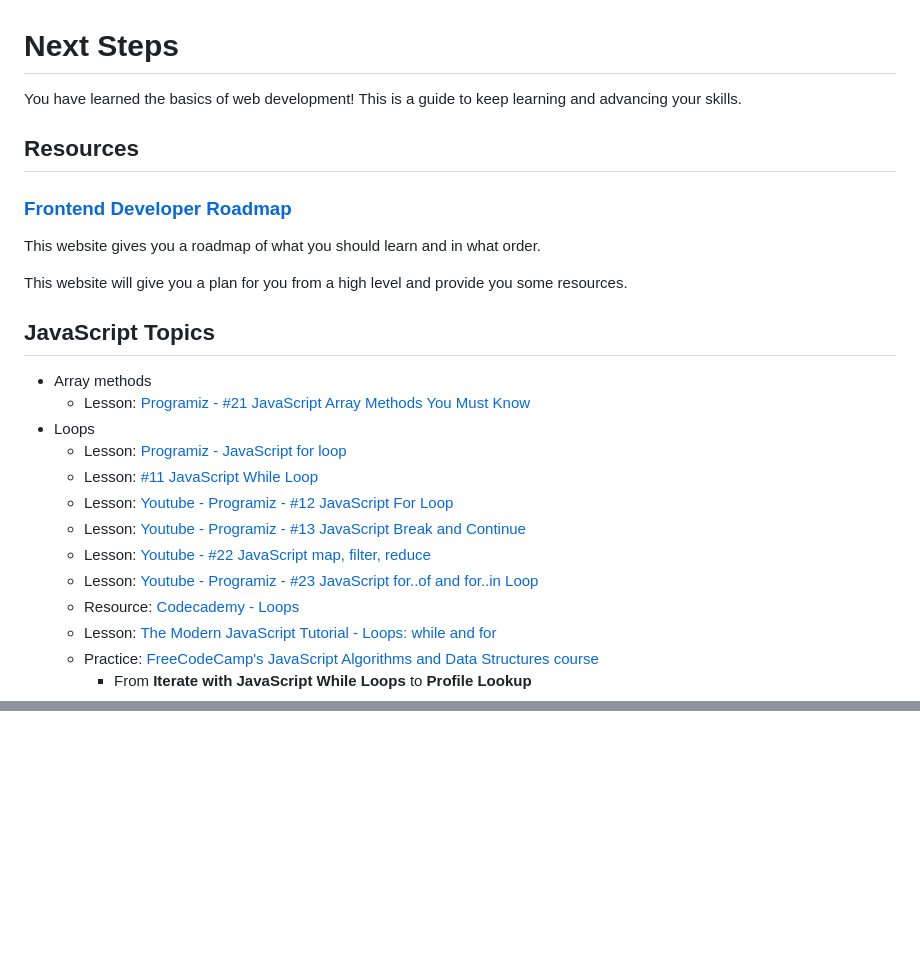
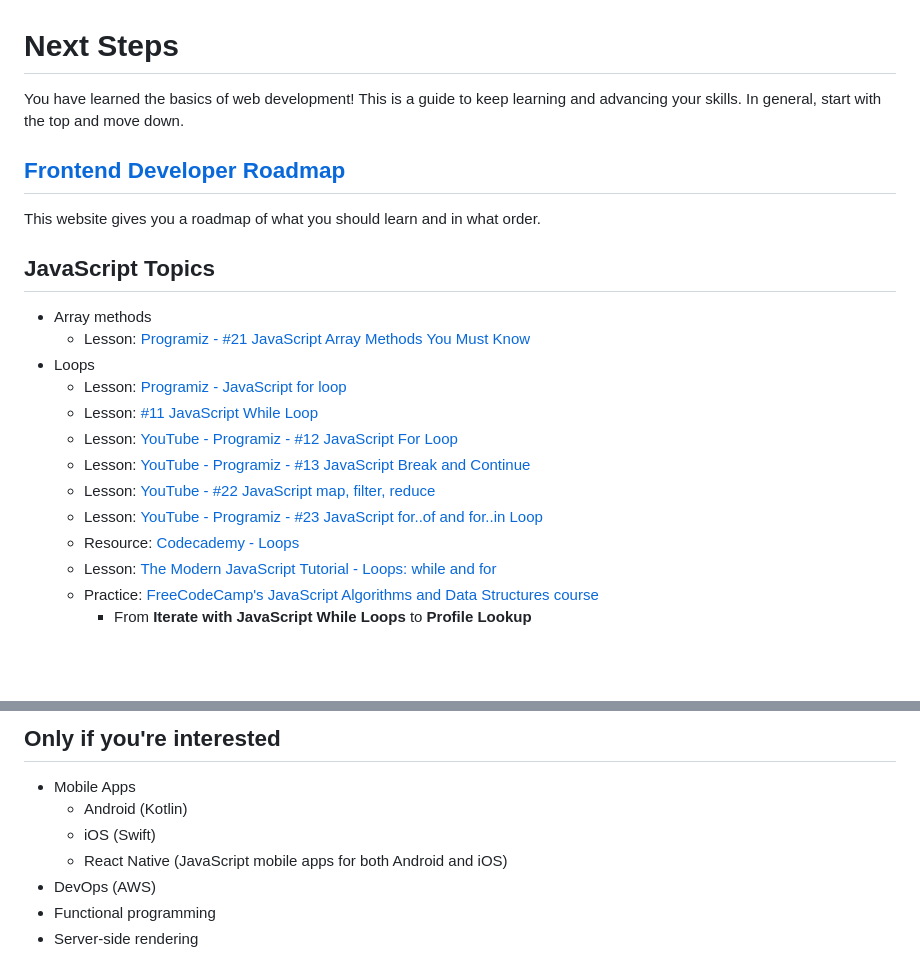
Before and after one commit to k3ntako/High-School-Internship, a Markdown page: 7-next-steps/1-next-steps.md, 2 parts joined by grey strips. Rendered like a GitHub page; blank space fills up the shorter version.

Commit message:
Add more resources

```diff
--- a/7-next-steps/1-next-steps.md
+++ b/7-next-steps/1-next-steps.md
@@ -1,14 +1,10 @@
 # Next Steps
 
-You have learned the basics of web development! This is a guide to keep learning and advancing your skills.
+You have learned the basics of web development! This is a guide to keep learning and advancing your skills. In general, start with the top and move down.
 
-## Resources
-
-### [Frontend Developer Roadmap](https://roadmap.sh/frontend)
+## [Frontend Developer Roadmap](https://roadmap.sh/frontend)
 
 This website gives you a roadmap of what you should learn and in what order.
-
-This website will give you a plan for you from a high level and provide you some resources.
 
 ## JavaScript Topics
 
@@ -17,10 +13,10 @@ This website will give you a plan for you from a high level and provide you some
 - Loops
   - Lesson: [Programiz - JavaScript for loop](https://www.programiz.com/javascript/for-loop)
   - Lesson: [#11 JavaScript While Loop](https://www.youtube.com/watch?v=RxMXNzHgGrY&list=PL98qAXLA6afsQO62IkkidTHXmuL6k2rR6&index=12)
-  - Lesson: [Youtube - Programiz - #12 JavaScript For Loop](https://www.youtube.com/watch?v=Y32i2I-Pcc8&list=PL98qAXLA6afsQO62IkkidTHXmuL6k2rR6&index=12)
-  - Lesson: [Youtube - Programiz - #13 JavaScript Break and Continue](https://www.youtube.com/watch?v=YZ-e2vKKKe0&list=PL98qAXLA6afsQO62IkkidTHXmuL6k2rR6&index=15)
-  - Lesson: [Youtube - #22 JavaScript map, filter, reduce](https://www.youtube.com/watch?v=KdWHEeTg7I4&list=PL98qAXLA6afsQO62IkkidTHXmuL6k2rR6&index=23)
-  - Lesson: [Youtube - Programiz - #23 JavaScript for..of and for..in Loop](https://www.youtube.com/watch?v=IYHI3-ciH5o&list=PL98qAXLA6afsQO62IkkidTHXmuL6k2rR6&index=24)
+  - Lesson: [YouTube - Programiz - #12 JavaScript For Loop](https://www.youtube.com/watch?v=Y32i2I-Pcc8&list=PL98qAXLA6afsQO62IkkidTHXmuL6k2rR6&index=12)
+  - Lesson: [YouTube - Programiz - #13 JavaScript Break and Continue](https://www.youtube.com/watch?v=YZ-e2vKKKe0&list=PL98qAXLA6afsQO62IkkidTHXmuL6k2rR6&index=15)
+  - Lesson: [YouTube - #22 JavaScript map, filter, reduce](https://www.youtube.com/watch?v=KdWHEeTg7I4&list=PL98qAXLA6afsQO62IkkidTHXmuL6k2rR6&index=23)
+  - Lesson: [YouTube - Programiz - #23 JavaScript for..of and for..in Loop](https://www.youtube.com/watch?v=IYHI3-ciH5o&list=PL98qAXLA6afsQO62IkkidTHXmuL6k2rR6&index=24)
   - Resource: [Codecademy - Loops](https://www.codecademy.com/resources/docs/javascript/loops)
   - Lesson: [The Modern JavaScript Tutorial - Loops: while and for](https://javascript.info/while-for)
   - Practice: [FreeCodeCamp's JavaScript Algorithms and Data Structures course](https://www.freecodecamp.org/learn/javascript-algorithms-and-data-structures/#basic-javascript)
@@ -47,0 +111,9 @@ This website will give you a plan for you from a high level and provide you some
+## Only if you're interested
+
+- Mobile Apps
+  - Android (Kotlin)
+  - iOS (Swift)
+  - React Native (JavaScript mobile apps for both Android and iOS)
+- DevOps (AWS)
+- Functional programming
+- Server-side rendering
```
Also changed, not shown: other parts of 7-next-steps/1-next-steps.md (+71 -4 lines).
